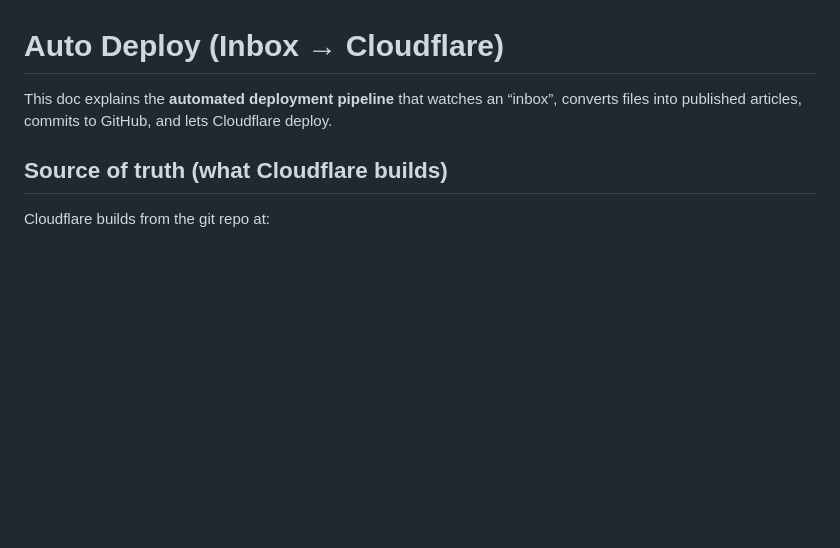
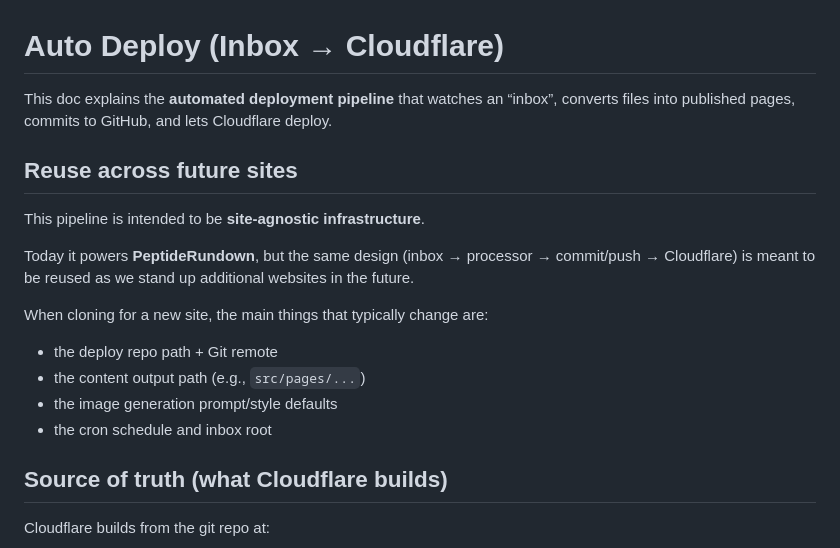
Before and after one commit to solson911/peptiderundown, a Markdown page: docs/AUTO-DEPLOY.md, the part around the change. Rendered like a GitHub page; blank space fills up the shorter version.

Commit message:
Docs: clarify auto-deploy pipeline is reusable for future sites

```diff
--- a/docs/AUTO-DEPLOY.md
+++ b/docs/AUTO-DEPLOY.md
@@ -1,6 +1,18 @@
 # Auto Deploy (Inbox → Cloudflare)
 
-This doc explains the **automated deployment pipeline** that watches an “inbox”, converts files into published articles, commits to GitHub, and lets Cloudflare deploy.
+This doc explains the **automated deployment pipeline** that watches an “inbox”, converts files into published pages, commits to GitHub, and lets Cloudflare deploy.
+
+## Reuse across future sites
+
+This pipeline is intended to be **site-agnostic infrastructure**.
+
+Today it powers **PeptideRundown**, but the same design (inbox → processor → commit/push → Cloudflare) is meant to be reused as we stand up additional websites in the future.
+
+When cloning for a new site, the main things that typically change are:
+- the deploy repo path + Git remote
+- the content output path (e.g., `src/pages/...`)
+- the image generation prompt/style defaults
+- the cron schedule and inbox root
 
 ## Source of truth (what Cloudflare builds)
 
```
